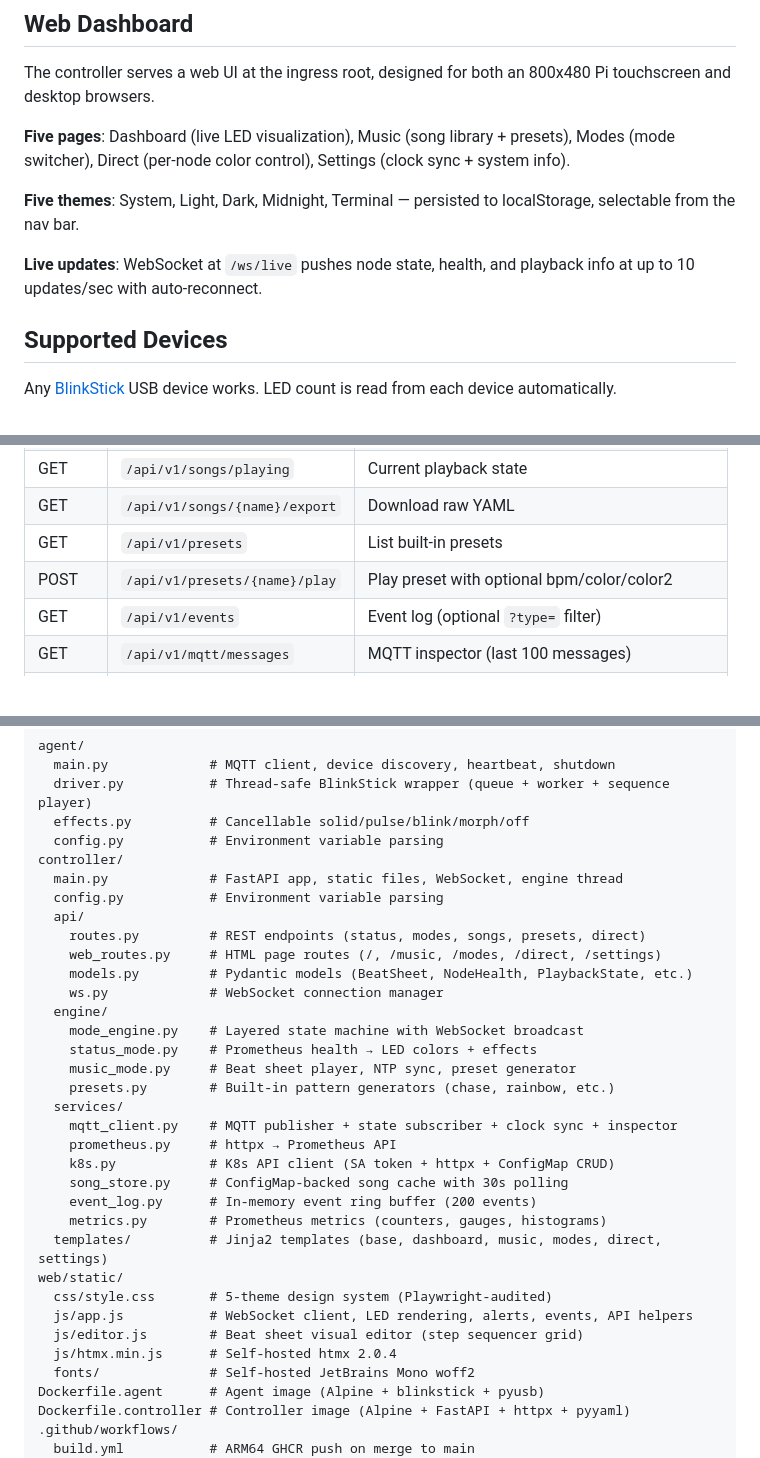
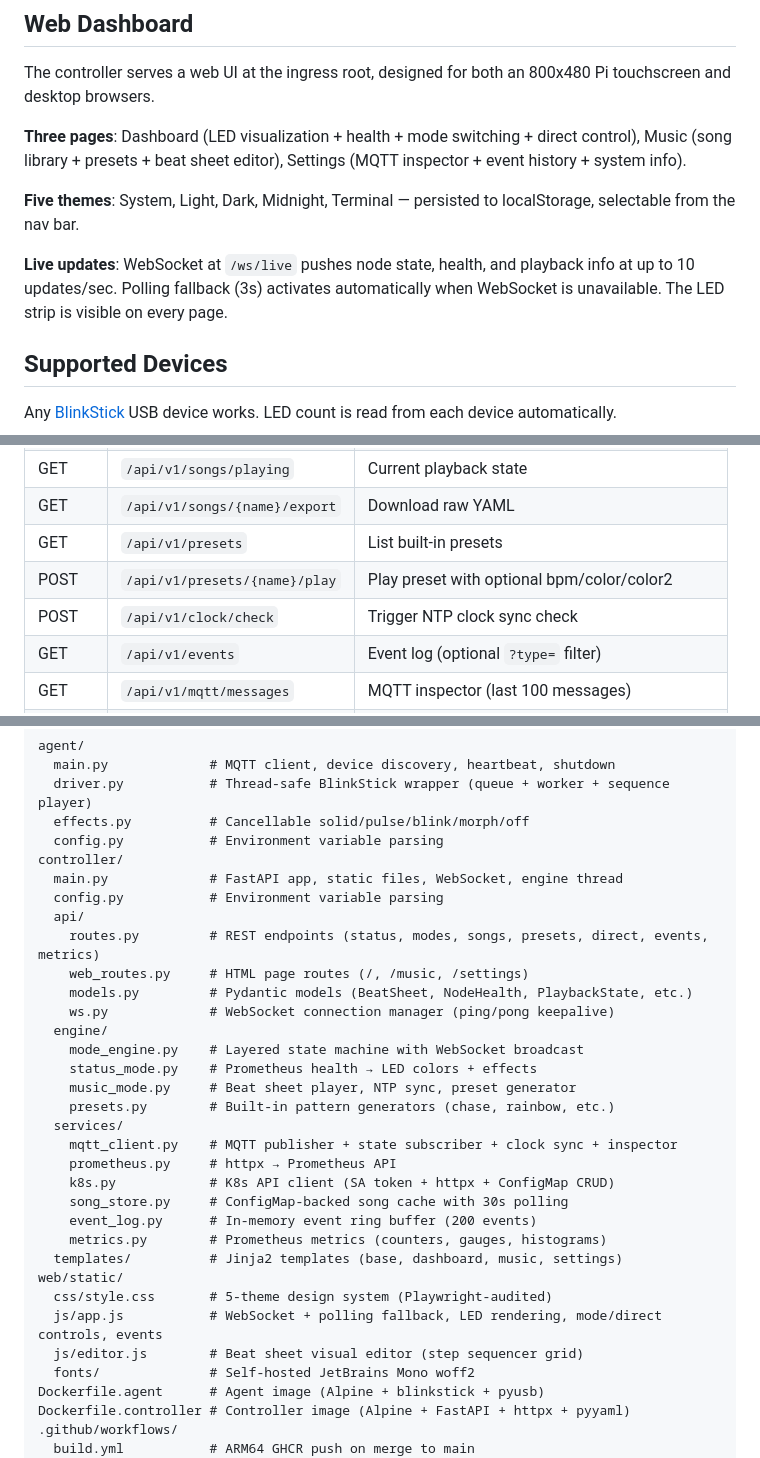
Before and after one commit to graybern/k8s-blinkstick, a Markdown page: README.md, 3 parts joined by grey strips. Drawn GitHub-style; blank space fills up the shorter version.

Commit message:
Update README and TODO for UI restructure: 3 tabs, global LED strip, WS fix
README: 3 pages (not 5), polling fallback, clock/check endpoint,
updated project structure (no modes.html, direct.html, htmx.min.js).

TODO: UI restructure section added under Phase 4a with all 8 items
checked off (tab merge, LED strip, WS fix, htmx removal, clock check).

```diff
--- a/README.md
+++ b/README.md
@@ -20,11 +20,11 @@ Agents publish their device state (present, serial, LED count) to MQTT. The cont
 
 The controller serves a web UI at the ingress root, designed for both an 800x480 Pi touchscreen and desktop browsers.
 
-**Five pages**: Dashboard (live LED visualization), Music (song library + presets), Modes (mode switcher), Direct (per-node color control), Settings (clock sync + system info).
+**Three pages**: Dashboard (LED visualization + health + mode switching + direct control), Music (song library + presets + beat sheet editor), Settings (MQTT inspector + event history + system info).
 
 **Five themes**: System, Light, Dark, Midnight, Terminal — persisted to localStorage, selectable from the nav bar.
 
-**Live updates**: WebSocket at `/ws/live` pushes node state, health, and playback info at up to 10 updates/sec with auto-reconnect.
+**Live updates**: WebSocket at `/ws/live` pushes node state, health, and playback info at up to 10 updates/sec. Polling fallback (3s) activates automatically when WebSocket is unavailable. The LED strip is visible on every page.
 
 ## Supported Devices
 
@@ -285,6 +285,7 @@ The dashboard renders alert banners when nodes exceed health thresholds. Warning
 | GET | `/api/v1/songs/{name}/export` | Download raw YAML |
 | GET | `/api/v1/presets` | List built-in presets |
 | POST | `/api/v1/presets/{name}/play` | Play preset with optional bpm/color/color2 |
+| POST | `/api/v1/clock/check` | Trigger NTP clock sync check |
 | GET | `/api/v1/events` | Event log (optional `?type=` filter) |
 | GET | `/api/v1/mqtt/messages` | MQTT inspector (last 100 messages) |
 | GET | `/api/v1/metrics` | Prometheus metrics (exposition format) |
@@ -329,10 +330,10 @@ controller/
   main.py             # FastAPI app, static files, WebSocket, engine thread
   config.py           # Environment variable parsing
   api/
-    routes.py         # REST endpoints (status, modes, songs, presets, direct)
-    web_routes.py     # HTML page routes (/, /music, /modes, /direct, /settings)
+    routes.py         # REST endpoints (status, modes, songs, presets, direct, events, metrics)
+    web_routes.py     # HTML page routes (/, /music, /settings)
     models.py         # Pydantic models (BeatSheet, NodeHealth, PlaybackState, etc.)
-    ws.py             # WebSocket connection manager
+    ws.py             # WebSocket connection manager (ping/pong keepalive)
   engine/
     mode_engine.py    # Layered state machine with WebSocket broadcast
     status_mode.py    # Prometheus health → LED colors + effects
@@ -345,12 +346,11 @@ controller/
     song_store.py     # ConfigMap-backed song cache with 30s polling
     event_log.py      # In-memory event ring buffer (200 events)
     metrics.py        # Prometheus metrics (counters, gauges, histograms)
-  templates/          # Jinja2 templates (base, dashboard, music, modes, direct, settings)
+  templates/          # Jinja2 templates (base, dashboard, music, settings)
 web/static/
   css/style.css       # 5-theme design system (Playwright-audited)
-  js/app.js           # WebSocket client, LED rendering, alerts, events, API helpers
+  js/app.js           # WebSocket + polling fallback, LED rendering, mode/direct controls, events
   js/editor.js        # Beat sheet visual editor (step sequencer grid)
-  js/htmx.min.js      # Self-hosted htmx 2.0.4
   fonts/              # Self-hosted JetBrains Mono woff2
 Dockerfile.agent      # Agent image (Alpine + blinkstick + pyusb)
 Dockerfile.controller # Controller image (Alpine + FastAPI + httpx + pyyaml)
```
Also changed, not shown: TODO.md (+10 -0 lines).
